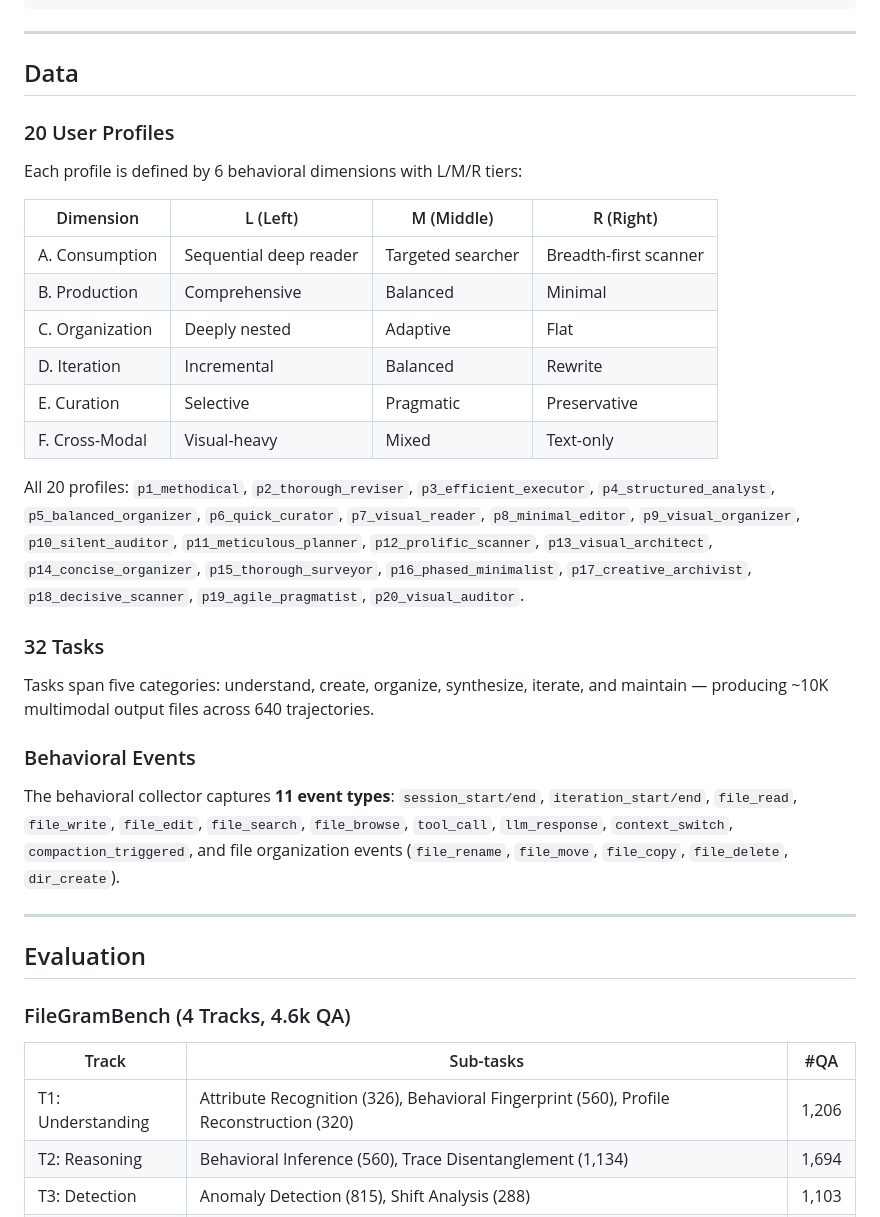
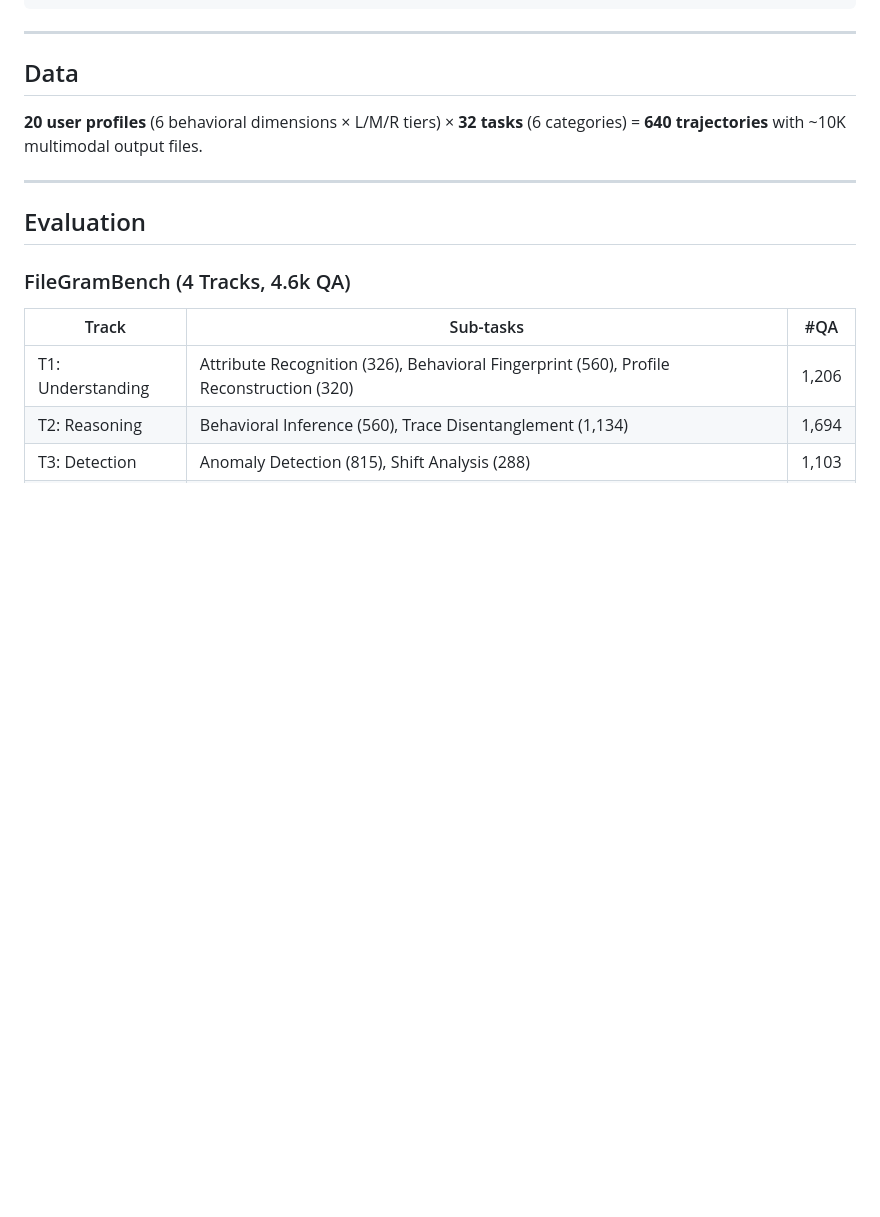
Before and after one commit to synvo-ai/FileGram, a Markdown page: README.md, the part around the change. Drawn GitHub-style; blank space fills up the shorter version.

```diff
--- a/README.md
+++ b/README.md
@@ -103,28 +103,7 @@ FileGram/
 
 ## Data
 
-### 20 User Profiles
-
-Each profile is defined by 6 behavioral dimensions with L/M/R tiers:
-
-| Dimension | L (Left) | M (Middle) | R (Right) |
-|-----------|----------|------------|-----------|
-| A. Consumption | Sequential deep reader | Targeted searcher | Breadth-first scanner |
-| B. Production | Comprehensive | Balanced | Minimal |
-| C. Organization | Deeply nested | Adaptive | Flat |
-| D. Iteration | Incremental | Balanced | Rewrite |
-| E. Curation | Selective | Pragmatic | Preservative |
-| F. Cross-Modal | Visual-heavy | Mixed | Text-only |
-
-All 20 profiles: `p1_methodical`, `p2_thorough_reviser`, `p3_efficient_executor`, `p4_structured_analyst`, `p5_balanced_organizer`, `p6_quick_curator`, `p7_visual_reader`, `p8_minimal_editor`, `p9_visual_organizer`, `p10_silent_auditor`, `p11_meticulous_planner`, `p12_prolific_scanner`, `p13_visual_architect`, `p14_concise_organizer`, `p15_thorough_surveyor`, `p16_phased_minimalist`, `p17_creative_archivist`, `p18_decisive_scanner`, `p19_agile_pragmatist`, `p20_visual_auditor`.
-
-### 32 Tasks
-
-Tasks span five categories: understand, create, organize, synthesize, iterate, and maintain — producing ~10K multimodal output files across 640 trajectories.
-
-### Behavioral Events
-
-The behavioral collector captures **11 event types**: `session_start/end`, `iteration_start/end`, `file_read`, `file_write`, `file_edit`, `file_search`, `file_browse`, `tool_call`, `llm_response`, `context_switch`, `compaction_triggered`, and file organization events (`file_rename`, `file_move`, `file_copy`, `file_delete`, `dir_create`).
+**20 user profiles** (6 behavioral dimensions &times; L/M/R tiers) &times; **32 tasks** (6 categories) = **640 trajectories** with ~10K multimodal output files.
 
 ---
 
```
